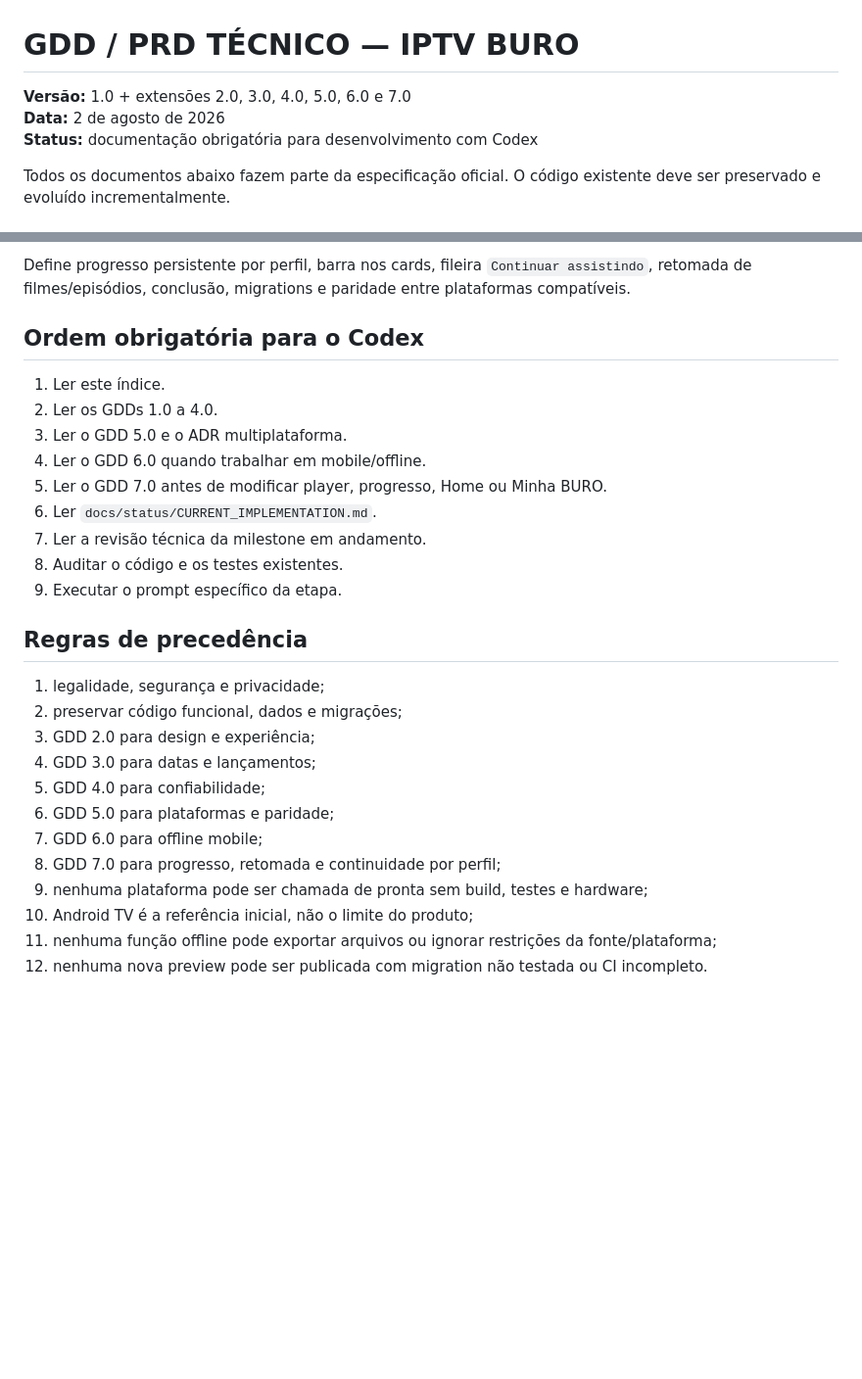
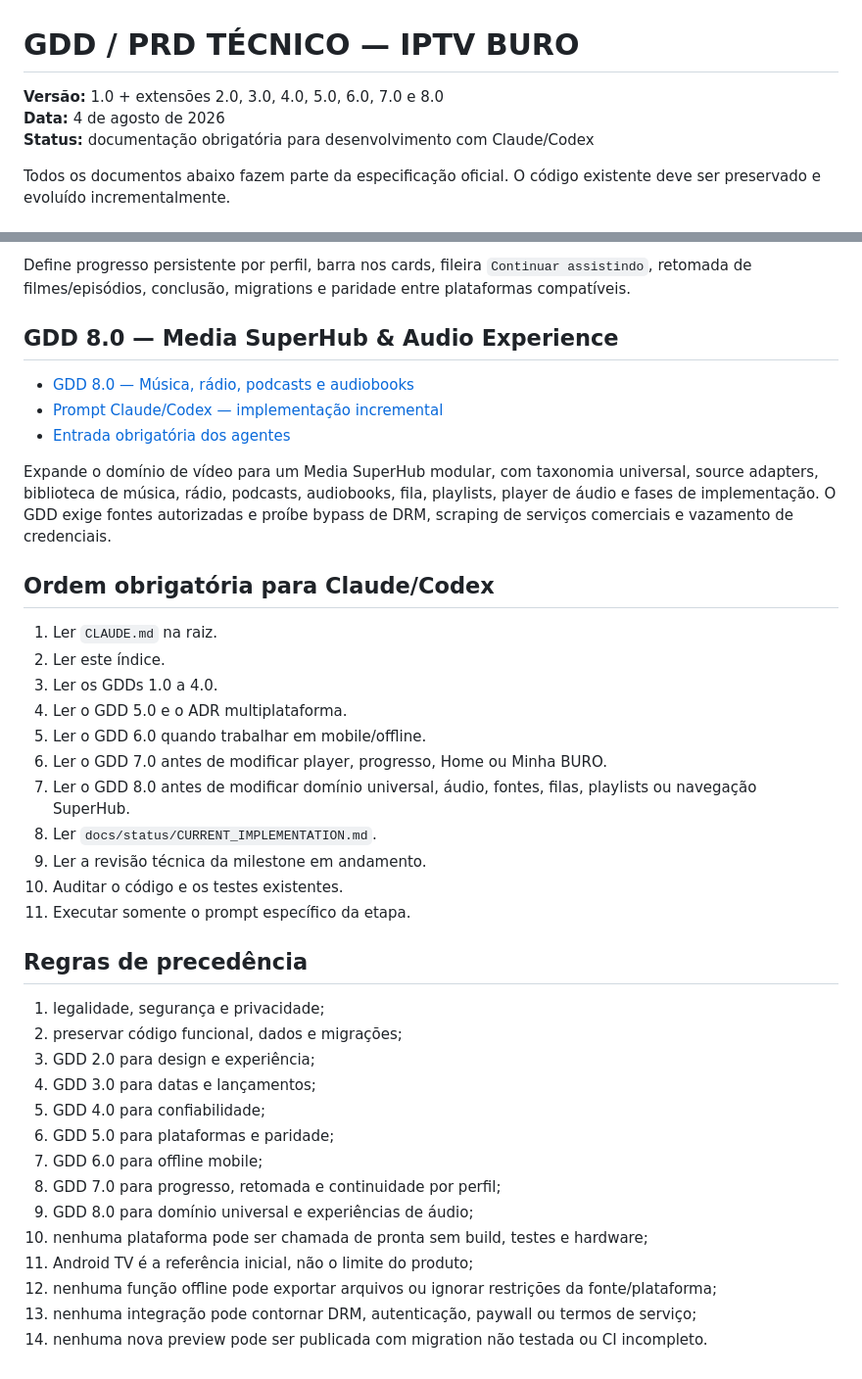
Before and after one commit to serafinnike-create/IPTVBURO, a Markdown page: docs/GDD_IPTV_BURO.md, 2 parts joined by grey strips. Shown at 98% size. Drawn GitHub-style; blank space fills up the shorter version.

Commit message:
docs: index GDD 8 Media SuperHub

```diff
--- a/docs/GDD_IPTV_BURO.md
+++ b/docs/GDD_IPTV_BURO.md
@@ -1,8 +1,8 @@
 # GDD / PRD TÉCNICO — IPTV BURO
 
-**Versão:** 1.0 + extensões 2.0, 3.0, 4.0, 5.0, 6.0 e 7.0
-**Data:** 2 de agosto de 2026
-**Status:** documentação obrigatória para desenvolvimento com Codex
+**Versão:** 1.0 + extensões 2.0, 3.0, 4.0, 5.0, 6.0, 7.0 e 8.0
+**Data:** 4 de agosto de 2026
+**Status:** documentação obrigatória para desenvolvimento com Claude/Codex
 
 Todos os documentos abaixo fazem parte da especificação oficial. O código existente deve ser preservado e evoluído incrementalmente.
 
@@ -65,17 +65,27 @@ Define download e playback offline de filmes, episódios e temporadas elegíveis
 
 Define progresso persistente por perfil, barra nos cards, fileira `Continuar assistindo`, retomada de filmes/episódios, conclusão, migrations e paridade entre plataformas compatíveis.
 
-## Ordem obrigatória para o Codex
+## GDD 8.0 — Media SuperHub & Audio Experience
 
-1. Ler este índice.
-2. Ler os GDDs 1.0 a 4.0.
-3. Ler o GDD 5.0 e o ADR multiplataforma.
-4. Ler o GDD 6.0 quando trabalhar em mobile/offline.
-5. Ler o GDD 7.0 antes de modificar player, progresso, Home ou Minha BURO.
-6. Ler `docs/status/CURRENT_IMPLEMENTATION.md`.
-7. Ler a revisão técnica da milestone em andamento.
-8. Auditar o código e os testes existentes.
-9. Executar o prompt específico da etapa.
+- [GDD 8.0 — Música, rádio, podcasts e audiobooks](GDD_8_MEDIA_SUPERHUB_AUDIO.md)
+- [Prompt Claude/Codex — implementação incremental](PROMPT_CLAUDE_IMPLEMENT_GDD8.md)
+- [Entrada obrigatória dos agentes](../CLAUDE.md)
+
+Expande o domínio de vídeo para um Media SuperHub modular, com taxonomia universal, source adapters, biblioteca de música, rádio, podcasts, audiobooks, fila, playlists, player de áudio e fases de implementação. O GDD exige fontes autorizadas e proíbe bypass de DRM, scraping de serviços comerciais e vazamento de credenciais.
+
+## Ordem obrigatória para Claude/Codex
+
+1. Ler `CLAUDE.md` na raiz.
+2. Ler este índice.
+3. Ler os GDDs 1.0 a 4.0.
+4. Ler o GDD 5.0 e o ADR multiplataforma.
+5. Ler o GDD 6.0 quando trabalhar em mobile/offline.
+6. Ler o GDD 7.0 antes de modificar player, progresso, Home ou Minha BURO.
+7. Ler o GDD 8.0 antes de modificar domínio universal, áudio, fontes, filas, playlists ou navegação SuperHub.
+8. Ler `docs/status/CURRENT_IMPLEMENTATION.md`.
+9. Ler a revisão técnica da milestone em andamento.
+10. Auditar o código e os testes existentes.
+11. Executar somente o prompt específico da etapa.
 
 ## Regras de precedência
 
@@ -87,7 +97,9 @@ Define progresso persistente por perfil, barra nos cards, fileira `Continuar ass
 6. GDD 5.0 para plataformas e paridade;
 7. GDD 6.0 para offline mobile;
 8. GDD 7.0 para progresso, retomada e continuidade por perfil;
-9. nenhuma plataforma pode ser chamada de pronta sem build, testes e hardware;
-10. Android TV é a referência inicial, não o limite do produto;
-11. nenhuma função offline pode exportar arquivos ou ignorar restrições da fonte/plataforma;
-12. nenhuma nova preview pode ser publicada com migration não testada ou CI incompleto.
+9. GDD 8.0 para domínio universal e experiências de áudio;
+10. nenhuma plataforma pode ser chamada de pronta sem build, testes e hardware;
+11. Android TV é a referência inicial, não o limite do produto;
+12. nenhuma função offline pode exportar arquivos ou ignorar restrições da fonte/plataforma;
+13. nenhuma integração pode contornar DRM, autenticação, paywall ou termos de serviço;
+14. nenhuma nova preview pode ser publicada com migration não testada ou CI incompleto.
```
